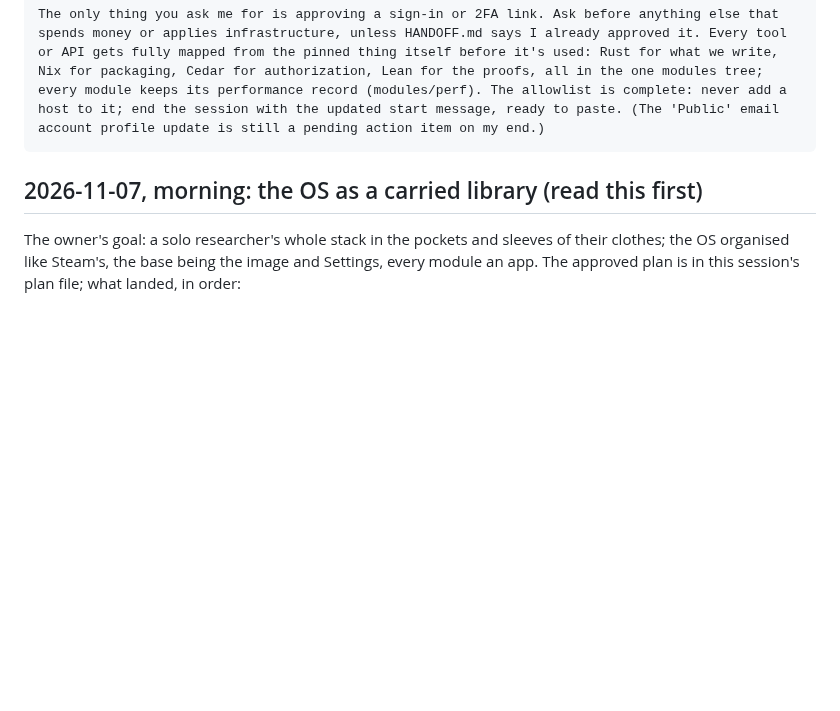
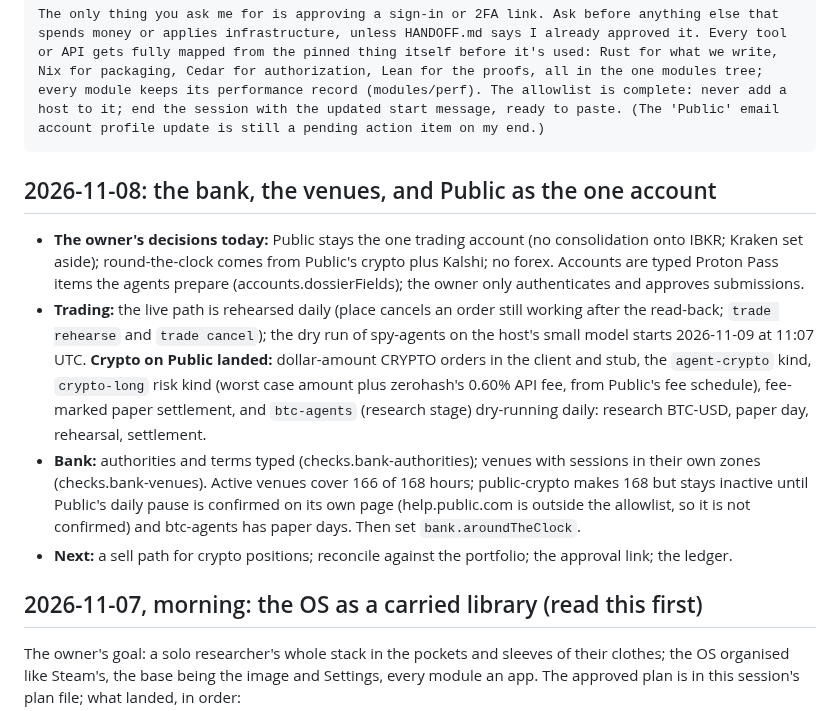
Before and after one commit to Kagamizo-dev/kagamizo, a Markdown page: HANDOFF.md, the part around the change. GitHub-like rendering; blank space fills up the shorter version.

Commit message:
docs(handoff): Log the bank, venues and crypto on Public
Co-Authored-By: Claude Opus 5.5 <noreply@anthropic.com>
Claude-Session: https://claude.ai/code/session_01AUZDaGMYuDhyuqZpsMgt8C

````diff
--- a/HANDOFF.md
+++ b/HANDOFF.md
@@ -27,6 +27,31 @@ Then work the plan: in each track, the lowest unblocked item first; items waitin
 
 The only thing you ask me for is approving a sign-in or 2FA link. Ask before anything else that spends money or applies infrastructure, unless HANDOFF.md says I already approved it. Every tool or API gets fully mapped from the pinned thing itself before it's used: Rust for what we write, Nix for packaging, Cedar for authorization, Lean for the proofs, all in the one modules tree; every module keeps its performance record (modules/perf). The allowlist is complete: never add a host to it; end the session with the updated start message, ready to paste. (The 'Public' email account profile update is still a pending action item on my end.)
 ```
+
+## 2026-11-08: the bank, the venues, and Public as the one account
+
+- **The owner's decisions today:** Public stays the one trading account
+  (no consolidation onto IBKR; Kraken set aside); round-the-clock comes
+  from Public's crypto plus Kalshi; no forex. Accounts are typed Proton
+  Pass items the agents prepare (accounts.dossierFields); the owner only
+  authenticates and approves submissions.
+- **Trading:** the live path is rehearsed daily (place cancels an order
+  still working after the read-back; `trade rehearse` and `trade cancel`);
+  the dry run of spy-agents on the host's small model starts 2026-11-09
+  at 11:07 UTC. **Crypto on Public landed:** dollar-amount CRYPTO orders in
+  the client and stub, the `agent-crypto` kind, `crypto-long` risk kind
+  (worst case amount plus zerohash's 0.60% API fee, from Public's fee
+  schedule), fee-marked paper settlement, and `btc-agents` (research
+  stage) dry-running daily: research BTC-USD, paper day, rehearsal,
+  settlement.
+- **Bank:** authorities and terms typed (checks.bank-authorities); venues
+  with sessions in their own zones (checks.bank-venues). Active venues
+  cover 166 of 168 hours; public-crypto makes 168 but stays inactive until
+  Public's daily pause is confirmed on its own page (help.public.com is
+  outside the allowlist, so it is not confirmed) and btc-agents has paper
+  days. Then set `bank.aroundTheClock`.
+- **Next:** a sell path for crypto positions; reconcile against the
+  portfolio; the approval link; the ledger.
 
 ## 2026-11-07, morning: the OS as a carried library (read this first)
 
````
